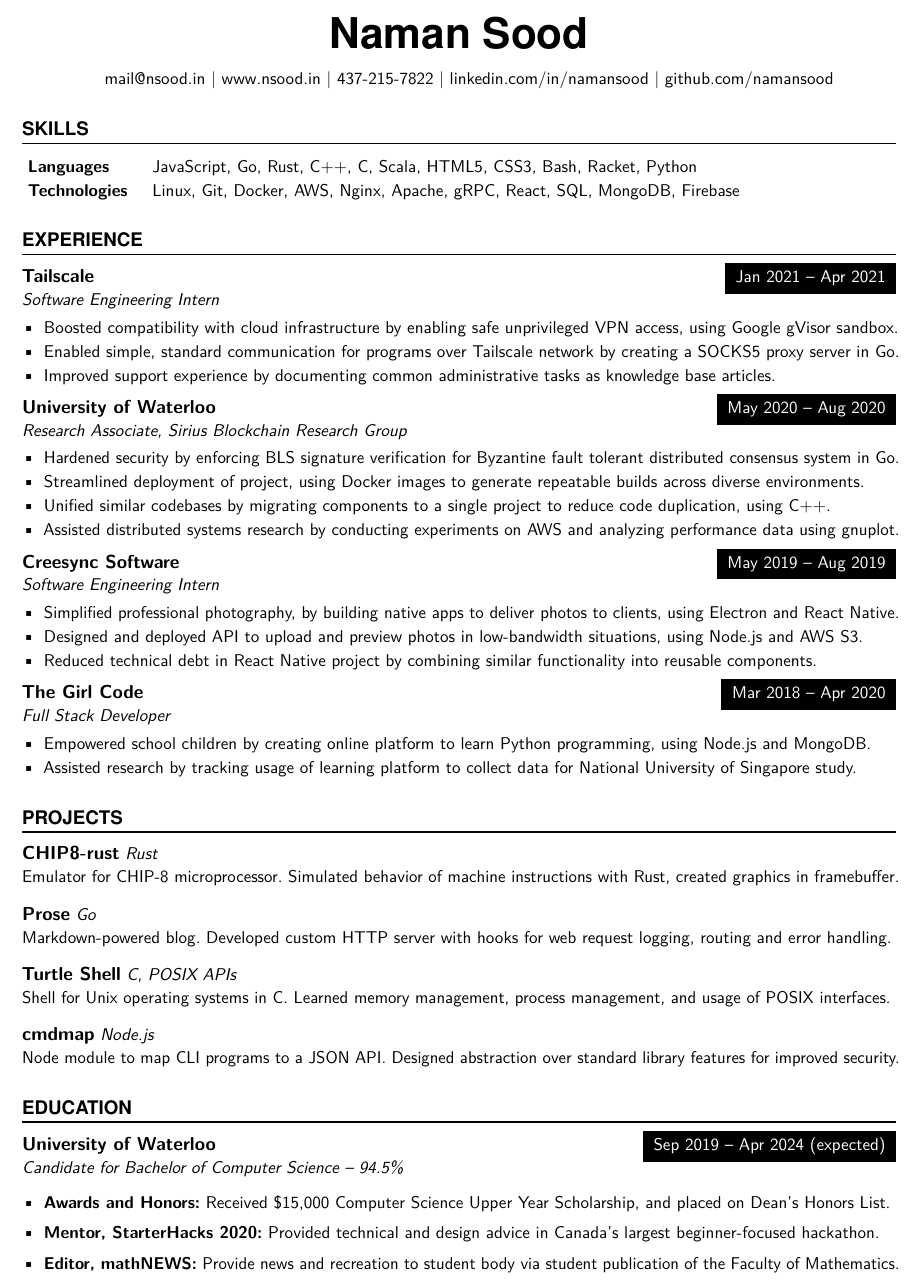
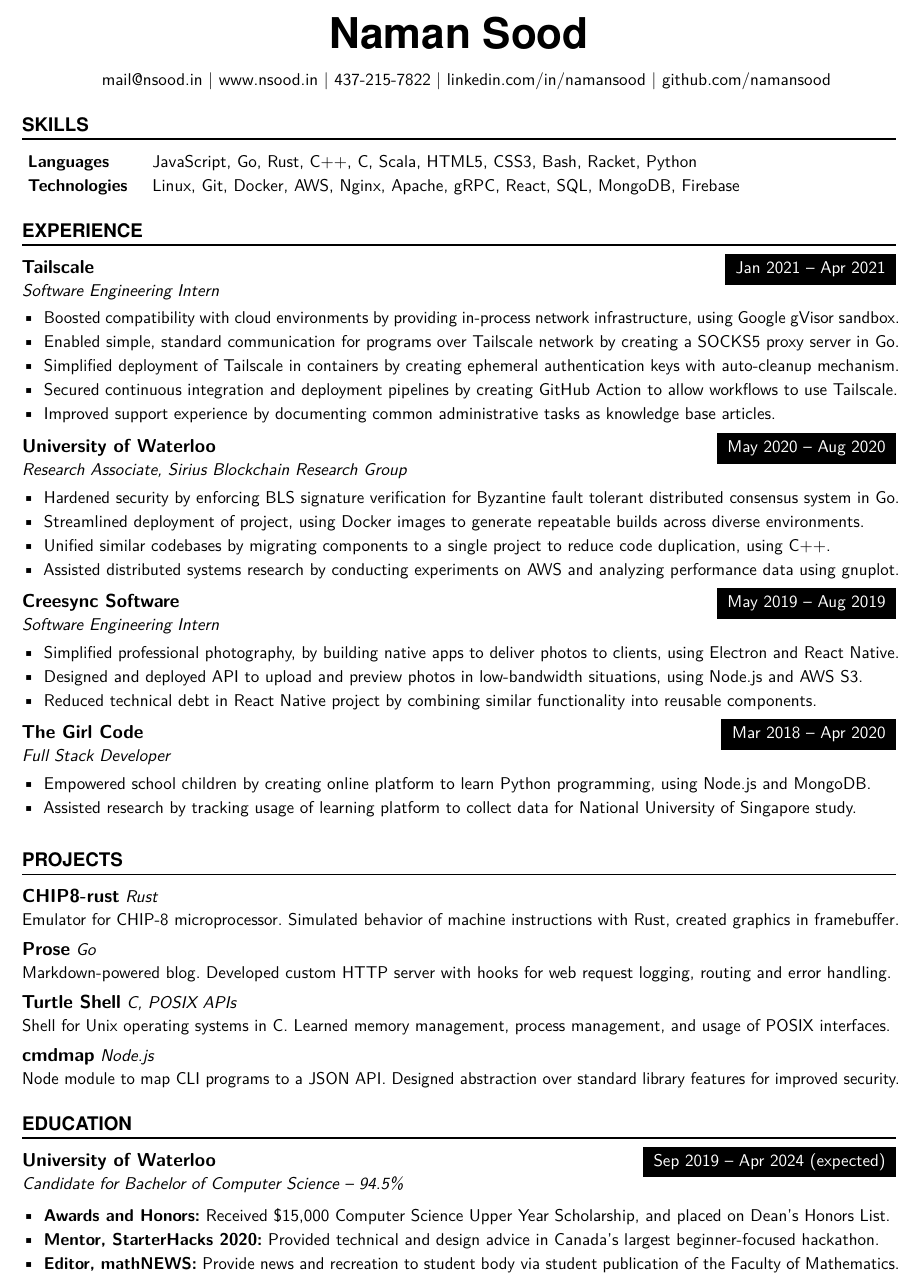
Before and after one commit to tendstofortytwo/me, a LaTeX CV (resume.tex): part of the page, cut so that both start at the same text. Compiled offline with pdfLaTeX.

Commit message:
resume: did more stuff at Tailscale
Signed-off-by: Naman Sood <mail@nsood.in>

```diff
--- a/resume.tex
+++ b/resume.tex
@@ -55,7 +55,7 @@
     \large \hfill #1
     \par \normalsize \normalfont \vspace{-2mm}}
 
-\newcommand{\NewPart}[1]{\section*{\large \uppercase{#1}}\vspace{-1mm}}
+\newcommand{\NewPart}[1]{\vspace{-1mm}\section*{\large \uppercase{#1}}\vspace{-1mm}}
 
 \newcommand{\SkillsEntry}[2]{
     \noindent\baselineskip=14pt\hangindent=0em\hangafter=0 % Indentation
@@ -132,8 +132,10 @@
 {Jan 2021 -- Apr 2021}
 {Software Engineering Intern}
 {\begin{itemize} \itemsep -1pt
-    \item Boosted compatibility with cloud infrastructure by enabling safe unprivileged VPN access, using Google gVisor sandbox.
+    \item Boosted compatibility with cloud environments by providing in-process network infrastructure, using Google gVisor sandbox.
     \item Enabled simple, standard communication for programs over Tailscale network by creating a SOCKS5 proxy server in Go.
+    \item Simplified deployment of Tailscale in containers by creating ephemeral authentication keys with auto-cleanup mechanism.
+    \item Secured continuous integration and deployment pipelines by creating GitHub Action to allow workflows to use Tailscale.
     \item Improved support experience by documenting common administrative tasks as knowledge base articles.
     \end{itemize}}
 \vspace{1mm}
@@ -175,17 +177,17 @@
 {Rust}
 {Emulator for CHIP-8 microprocessor. Simulated behavior of machine instructions with
 Rust, created graphics in framebuffer.}
-\sepspace
+\vspace{2mm}
 \ProjectEntry{\href{https://github.com/namansood/prose}{Prose}}{}
 {Go}
 {Markdown-powered blog. Developed custom HTTP server with hooks for web request logging, routing
 and error handling.}
-\sepspace
+\vspace{2mm}
 \ProjectEntry{\href{https://github.com/namansood/tsh}{Turtle Shell}}{}
 {C, POSIX APIs}
 {Shell for Unix operating systems in C. Learned memory management, process management,
 and usage of POSIX interfaces. }
-\sepspace
+\vspace{2mm}
 \ProjectEntry{\href{https://github.com/namansood/cmdmap}{cmdmap}}{}
 {Node.js}
 {Node module to map CLI programs to a JSON API. Designed abstraction over standard
@@ -198,8 +200,8 @@
 {University of Waterloo}
 {Sep 2019 -- Apr 2024 (expected)}
 {Candidate for Bachelor of Computer Science -- 94.5\%}
-{\begin{itemize}
-    \vspace{1.5mm}
+{\begin{itemize} \itemsep -1pt
+    \vspace{1mm}
     \item {\bf Awards and Honors:} Received \$15,000 Computer Science Upper Year Scholarship, and placed on Dean's Honors List.
     \item {\bf Mentor, StarterHacks 2020:} Provided technical and design advice in Canada's largest beginner-focused hackathon.
     \item {\bf Editor, mathNEWS:} Provide news and recreation to student body via student publication of the Faculty of Mathematics.
```
